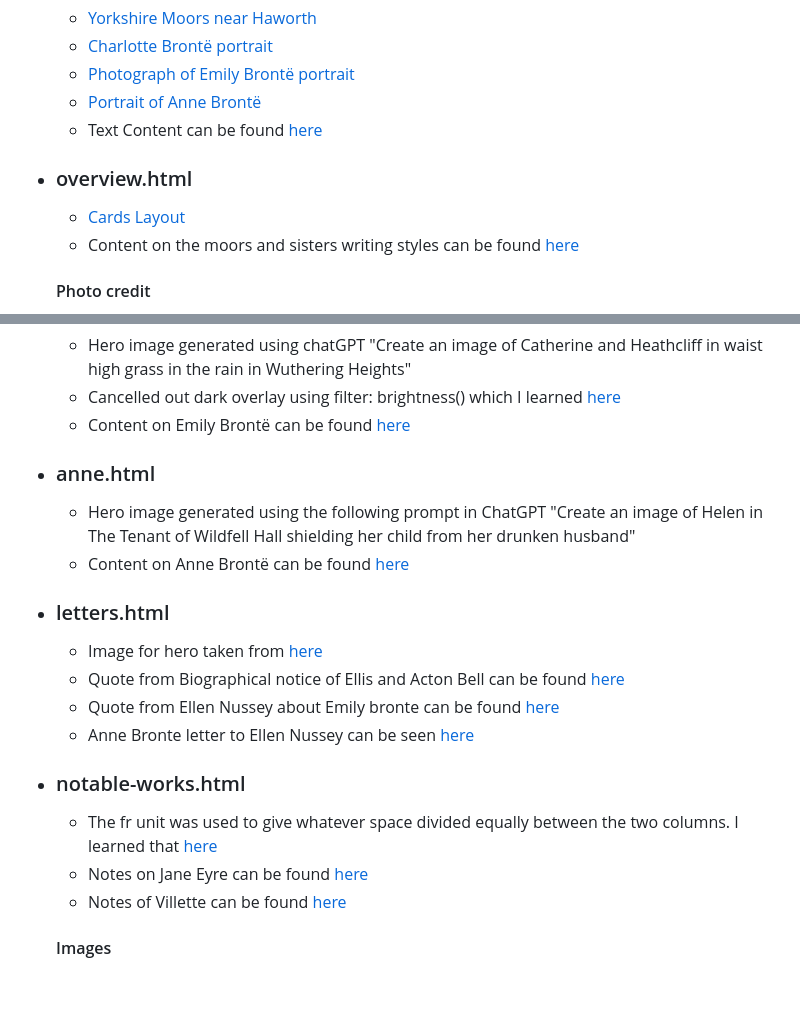
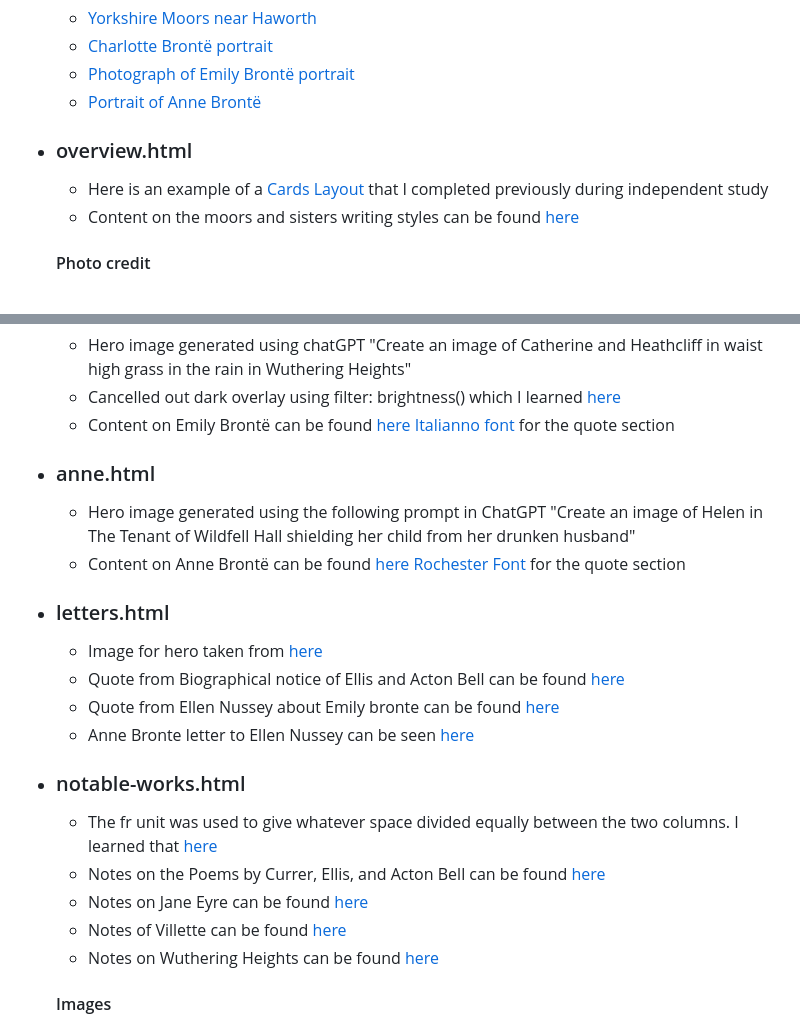
Before and after one commit to AdamMcCarthyCS/web-dev-1-assignment-1, a Markdown page: README.md, 2 parts joined by grey strips. Drawn GitHub-style; blank space fills up the shorter version.

```diff
--- a/README.md
+++ b/README.md
@@ -35,9 +50,9 @@ First I will build a 5 page website. If that works out I will extend it to 8 pag
     - [Charlotte Brontë portrait](https://www.facebook.com/groups/LoveIrelandGroup/posts/1942904032913418/)
     - [Photograph of Emily Brontë portrait](https://www.flickr.com/photos/harshlight/49529075162)
     - [Portrait of Anne Brontë](https://en.wikipedia.org/wiki/Anne_Bront%C3%AB#/media/File:Anne_Bront%C3%AB_by_Patrick_Branwell_Bront%C3%AB_restored.jpg)
-    - Text Content can be found [here](https://haworthguide.co.uk/bronte-sisters)
+
 - ### overview.html
-    - [Cards Layout](https://github.com/AdamMcCarthyCS/css-exercises/tree/main/intermediate-html-css/advanced-grid/02-holy-grail-mockup)
+    - Here is an example of a [Cards Layout](https://github.com/AdamMcCarthyCS/css-exercises/tree/main/intermediate-html-css/advanced-grid/02-holy-grail-mockup) that I completed previously during independent study
     - Content on the moors and sisters writing styles can be found [here](https://haworthguide.co.uk/bronte-sisters)
     #### Photo credit
     - [Overview hero image of Haworth Parsonage](https://www.countrylife.co.uk/out-and-about/theatre-film-music/bronte-sisters-parsonage-haworth-146543)
@@ -55,9 +70,11 @@ First I will build a 5 page website. If that works out I will extend it to 8 pag
     - Hero image generated using chatGPT "Create an image of Catherine and Heathcliff in waist high grass in the rain in Wuthering Heights"
     - Cancelled out dark overlay using filter: brightness() which I learned [here](https://developer.mozilla.org/en-US/docs/Web/CSS/Reference/Values/filter-function/brightness)
     - Content on Emily Brontë can be found [here](https://emilybronte.com/biography/)
+    [Italianno font](https://fonts.google.com/specimen/Italianno) for the quote section
 - ### anne.html
     - Hero image generated using the following prompt in ChatGPT "Create an image of Helen in The Tenant of Wildfell Hall shielding her child from her drunken husband"
     - Content on Anne Brontë can be found [here](https://www.penguin.co.uk/discover/articles/anne-bronte-the-sister-history-overlooked)
+    [Rochester Font](https://fonts.google.com/specimen/Rochester) for the quote section
 - ### letters.html
     - Image for hero taken from [here](https://editions.covecollective.org/sites/default/files/styles/gallery_zoom/public/gallery/WritingRoom2.jpg?itok=wc7B1qLP)
     - Quote from Biographical notice of Ellis and Acton Bell can be found [here](https://www.gutenberg.org/cache/epub/771/pg771-images.html)
@@ -65,8 +82,10 @@ First I will build a 5 page website. If that works out I will extend it to 8 pag
     - Anne Bronte letter to Ellen Nussey can be seen [here](https://www.facebook.com/BronteParsonageMuseum/posts/on-this-day-in-1849-anne-bront%C3%AB-died-from-tuberculosis-at-the-age-of-29this-lett/1126313282868540/)
 - ### notable-works.html
     - The fr unit was used to give whatever space divided equally between the two columns. I learned that [here](https://www.theodinproject.com/lessons/node-path-intermediate-html-and-css-advanced-grid-properties#fractional-units)
+    - Notes on the Poems by Currer, Ellis, and Acton Bell can be found [here](https://www.annebronte.org/2021/02/07/the-story-of-poems-by-currer-ellis-and-acton-bell/)
     - Notes on Jane Eyre can be found [here](https://www.penguin.co.uk/books/34231/jane-eyre-by-bronte-charlotte/9780141040387)
     - Notes of Villette can be found [here](https://www.fantasticfiction.com/b/charlotte-bronte/villette.htm)
+    - Notes on Wuthering Heights can be found [here](https://wuthering-heights.co.uk/summary)
     #### Images
     - Four of the images are low res amazon thumbnails. I have not downloaded the images, just used their links. As far as I can tell thats okay going by this [webpage](https://www.osborneclarke.com/insights/can-link-frame-third-party-content-without-permission?)
     - [Poems by Currer, Ellis, and Acton Bell](https://en.wikipedia.org/wiki/Poems_by_Currer,_Ellis,_and_Acton_Bell#/media/File:Bronte_poems2.jpg)
```
Also changed, not shown: other parts of README.md (+39 -24 lines).
